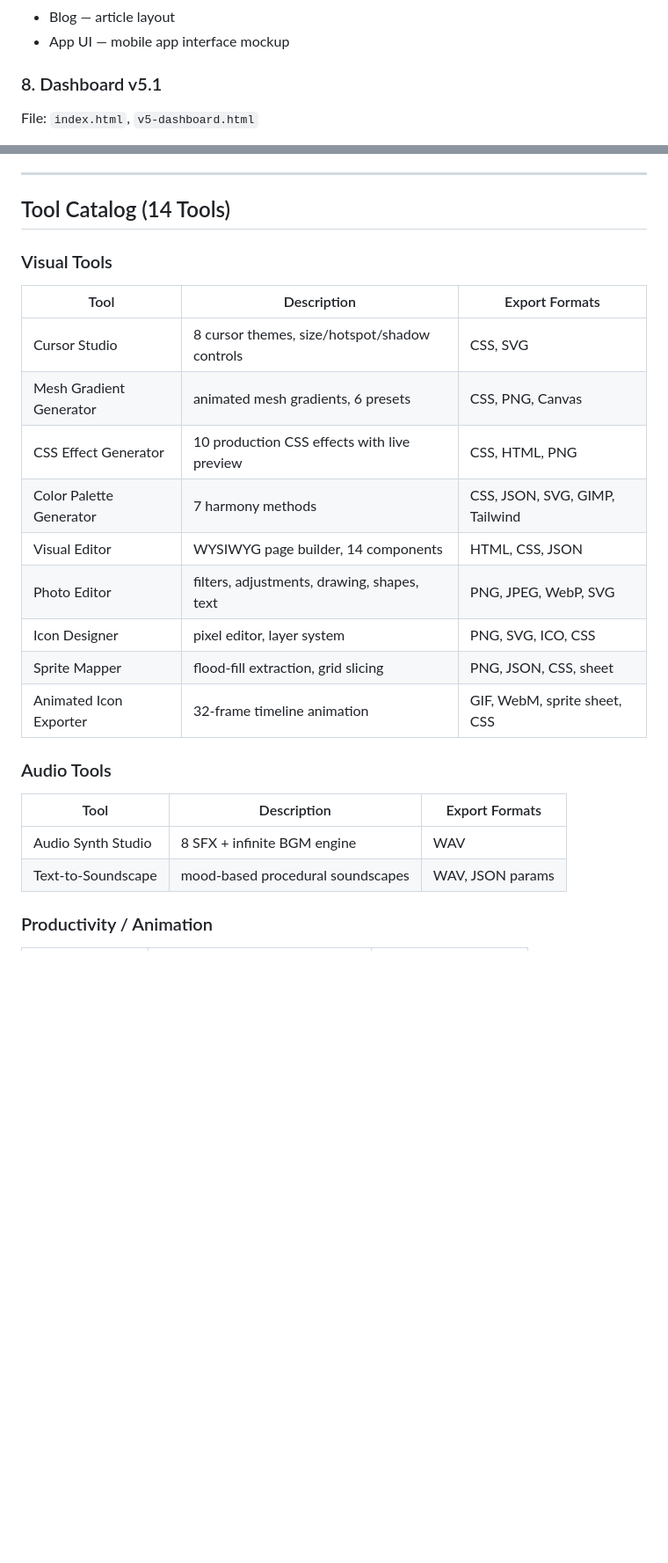
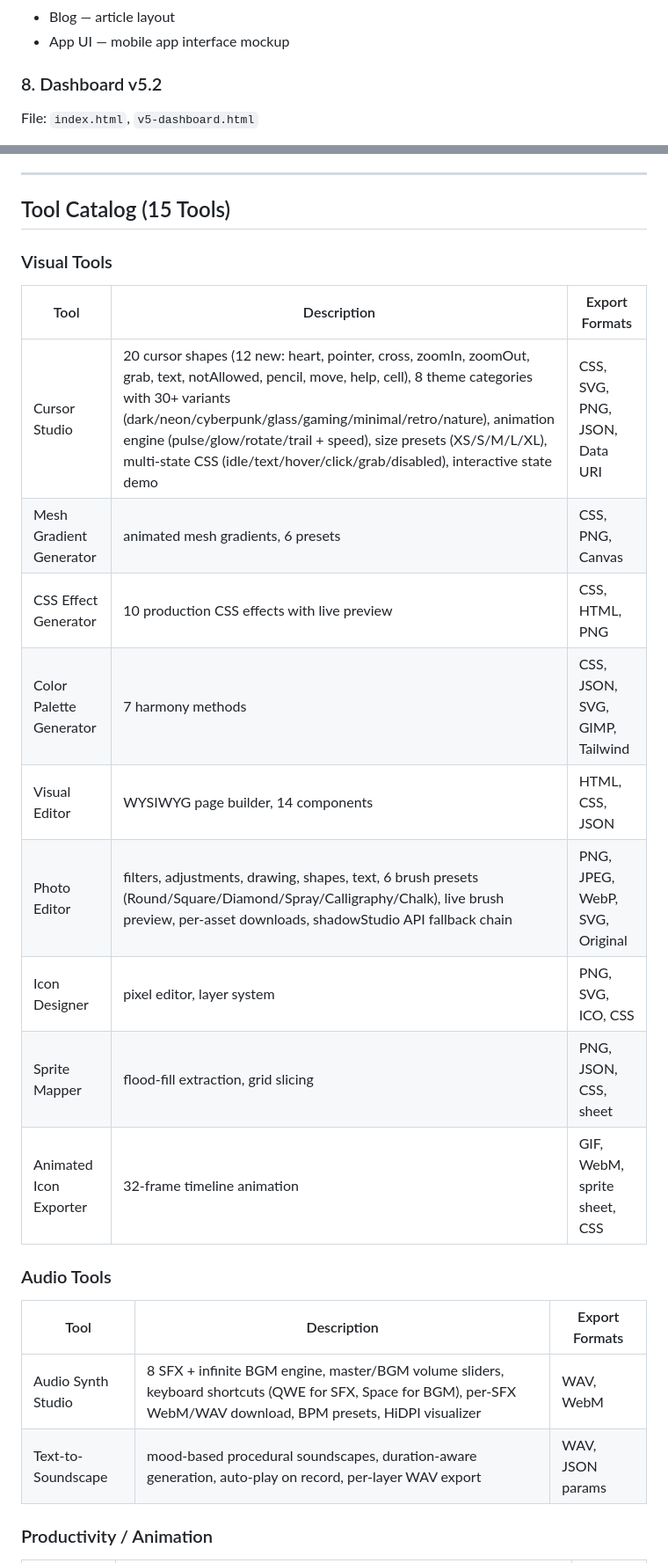
Before and after one commit to atharia-agi/shadowares, a Markdown page: V3_ARCHITECTURE.md, 2 parts joined by grey strips. Shown at 88% size. GitHub-like rendering; blank space fills up the shorter version.

```diff
--- a/V3_ARCHITECTURE.md
+++ b/V3_ARCHITECTURE.md
@@ -117,7 +118,7 @@ Built into Visual Editor and Dashboard:
 - Blog — article layout
 - App UI — mobile app interface mockup
 
-### 8. Dashboard v5.1
+### 8. Dashboard v5.2
 
 File: `index.html`, `v5-dashboard.html`
 - Sidebar navigation with sections: Workspace, Visual, Audio, Animation
@@ -132,17 +133,17 @@ File: `index.html`, `v5-dashboard.html`
 
 ---
 
-## Tool Catalog (14 Tools)
+## Tool Catalog (15 Tools)
 
 ### Visual Tools
 | Tool | Description | Export Formats |
 |------|-------------|---------------|
-| Cursor Studio | 8 cursor themes, size/hotspot/shadow controls | CSS, SVG |
+| Cursor Studio | 20 cursor shapes (12 new: heart, pointer, cross, zoomIn, zoomOut, grab, text, notAllowed, pencil, move, help, cell), 8 theme categories with 30+ variants (dark/neon/cyberpunk/glass/gaming/minimal/retro/nature), animation engine (pulse/glow/rotate/trail + speed), size presets (XS/S/M/L/XL), multi-state CSS (idle/text/hover/click/grab/disabled), interactive state demo | CSS, SVG, PNG, JSON, Data URI |
 | Mesh Gradient Generator | animated mesh gradients, 6 presets | CSS, PNG, Canvas |
 | CSS Effect Generator | 10 production CSS effects with live preview | CSS, HTML, PNG |
 | Color Palette Generator | 7 harmony methods | CSS, JSON, SVG, GIMP, Tailwind |
 | Visual Editor | WYSIWYG page builder, 14 components | HTML, CSS, JSON |
-| Photo Editor | filters, adjustments, drawing, shapes, text | PNG, JPEG, WebP, SVG |
+| Photo Editor | filters, adjustments, drawing, shapes, text, 6 brush presets (Round/Square/Diamond/Spray/Calligraphy/Chalk), live brush preview, per-asset downloads, shadowStudio API fallback chain | PNG, JPEG, WebP, SVG, Original |
 | Icon Designer | pixel editor, layer system | PNG, SVG, ICO, CSS |
 | Sprite Mapper | flood-fill extraction, grid slicing | PNG, JSON, CSS, sheet |
 | Animated Icon Exporter | 32-frame timeline animation | GIF, WebM, sprite sheet, CSS |
@@ -150,8 +151,8 @@ File: `index.html`, `v5-dashboard.html`
 ### Audio Tools
 | Tool | Description | Export Formats |
 |------|-------------|---------------|
-| Audio Synth Studio | 8 SFX + infinite BGM engine | WAV |
-| Text-to-Soundscape | mood-based procedural soundscapes | WAV, JSON params |
+| Audio Synth Studio | 8 SFX + infinite BGM engine, master/BGM volume sliders, keyboard shortcuts (QWE for SFX, Space for BGM), per-SFX WebM/WAV download, BPM presets, HiDPI visualizer | WAV, WebM |
+| Text-to-Soundscape | mood-based procedural soundscapes, duration-aware generation, auto-play on record, per-layer WAV export | WAV, JSON params |
 
 ### Productivity / Animation
 | Tool | Description | Export Formats |
```
Also changed, not shown: other parts of V3_ARCHITECTURE.md (+25 -6 lines).
